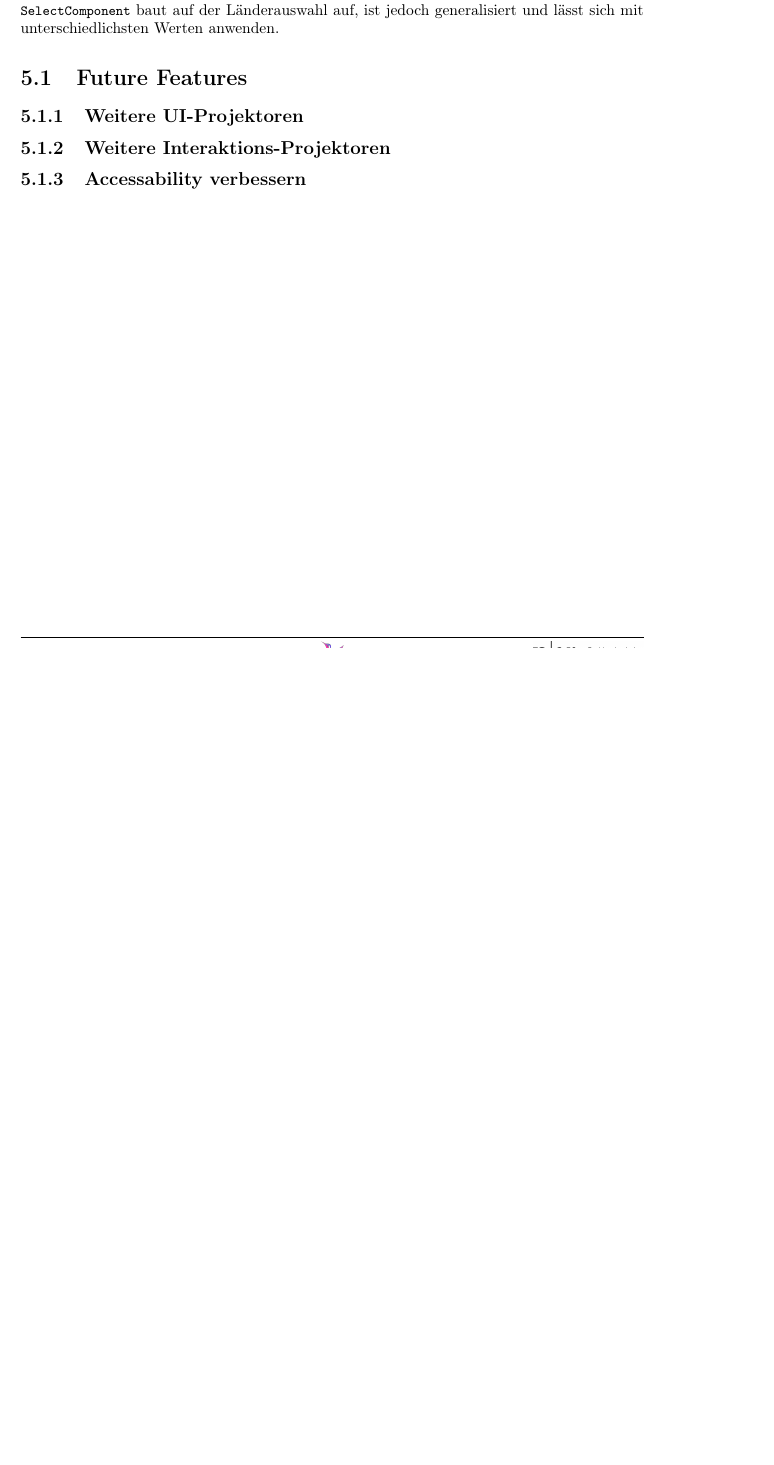
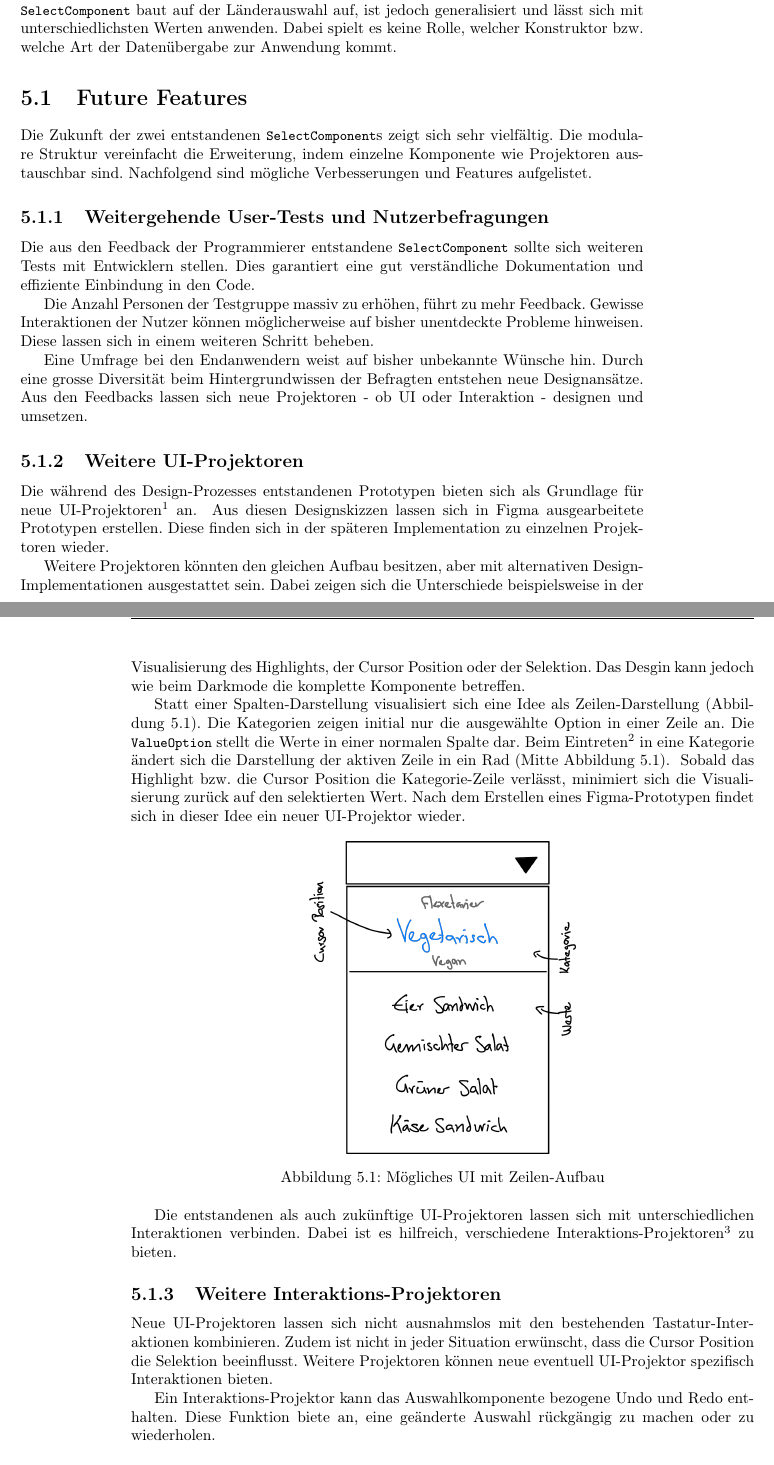
Before and after one commit to fhnw-ramonamarti/fhnw-ramonamarti, a LaTeX thesis (ip6/latex-docs/main.tex, which reads ip6/latex-docs/chapters/end.tex): part of page 42 of 58 before the commit and two parts of pages 42 and 43 of 60 after it, the two joined at a grey line, cut so that both start at the same text, the shorter picture padded with empty space. Compiled offline with pdfLaTeX.

Commit message:
add end and future feature

```diff
--- a/ip6/latex-docs/chapters/end.tex
+++ b/ip6/latex-docs/chapters/end.tex
@@ -5,8 +5,9 @@ Die in Kapitel \textbf{\ref{chap:existingComponents}} beschriebenen Komponenten
 Das Auswählen eines Wertes aus einer vorgegeben Menge ist mit diesen Elementen ineffizent und unästhetisch.
 Die in Projekt 5 erstellte Länderauswahl löst das Problem aber nur für diesen einen spezifischen Anwendungsfall.
 Die neue Komponente \codestyle{SelectComponent} baut auf der Länderauswahl auf, ist jedoch generalisiert und lässt sich mit unterschiedlichsten Werten anwenden.
+Dabei spielt es keine Rolle, welcher Konstruktor bzw. welche Art der Datenübergabe zur Anwendung kommt.
 
-
+% todo more text here
 
 % Ausführliche Erklärung
 % Interpretation der Ergebnisse
@@ -18,11 +19,64 @@ Die neue Komponente \codestyle{SelectComponent} baut auf der Länderauswahl auf,
 \section{Future Features}
 \label{sec:future}
 
+Die Zukunft der zwei entstandenen \codestyle{SelectComponent}s zeigt sich sehr vielfältig.
+Die modulare Struktur vereinfacht die Erweiterung, indem einzelne Komponente wie Projektoren austauschbar sind.
+Nachfolgend sind mögliche Verbesserungen und Features aufgelistet.
+
+
+\subsection{Weitergehende User-Tests und Nutzerbefragungen}
+\label{sec:moreUserTests}
+
+Die aus den Feedback der Programmierer entstandene \codestyle{SelectComponent} sollte sich weiteren Tests mit Entwicklern stellen.
+Dies garantiert eine gut verständliche Dokumentation und effiziente Einbindung in den Code.
+
+Die Anzahl Personen der Testgruppe massiv zu erhöhen, führt zu mehr Feedback.
+Gewisse Interaktionen der Nutzer können möglicherweise auf bisher unentdeckte Probleme hinweisen.
+Diese lassen sich in einem weiteren Schritt beheben.
+
+Eine Umfrage bei den Endanwendern weist auf bisher unbekannte Wünsche hin.
+Durch eine grosse Diversität beim Hintergrundwissen der Befragten entstehen neue Designansätze.
+Aus den Feedbacks lassen sich neue Projektoren - ob UI oder Interaktion - designen und umsetzen.
+
 
 \subsection{Weitere UI-Projektoren}
 \label{sec:moreUi}
+
+Die während des Design-Prozesses entstandenen Prototypen bieten sich als Grundlage für neue UI-Projektoren\footnotemark \ an.
+\footnotetext{Projektoren, die nur die View generieren (ohne Tastatur-Interaktion)}
+Aus diesen Designskizzen lassen sich in Figma ausgearbeitete Prototypen erstellen.
+Diese finden sich in der späteren Implementation zu einzelnen Projektoren wieder.
+
+Weitere Projektoren könnten den gleichen Aufbau besitzen, aber mit alternativen Design-Implementationen ausgestattet sein.
+Dabei zeigen sich die Unterschiede beispielsweise in der Visualisierung des Highlights, der Cursor Position oder der Selektion.
+Das Desgin kann jedoch wie beim Darkmode die komplette Komponente betreffen.
+
+Statt einer Spalten-Darstellung visualisiert sich eine Idee als Zeilen-Darstellung (Abbildung \ref{img:futureUi}).
+Die Kategorien zeigen initial nur die ausgewählte Option in einer Zeile an.
+Die \codestyle{ValueOption} stellt die Werte in einer normalen Spalte dar.
+Beim Eintreten\footnotemark \ in eine Kategorie ändert sich die Darstellung der aktiven Zeile in ein Rad (Mitte Abbildung \ref{img:futureUi}).
+\footnotetext{Wechsel der Cursor Position in die Kategorie oder ein Klick auf die Kategorie}
+Sobald das Highlight bzw. die Cursor Position die Kategorie-Zeile verlässt, minimiert sich die Visualisierung zurück auf den selektierten Wert.
+Nach dem Erstellen eines Figma-Prototypen findet sich in dieser Idee ein neuer UI-Projektor wieder.
+
+\begin{figure}[!htb]
+    \centering
+    \includegraphics[width=60mm]{future-ui.png}
+    \caption{Mögliches UI mit Zeilen-Aufbau}
+    \label{img:futureUi}
+\end{figure}
+
+Die entstandenen als auch zukünftige UI-Projektoren lassen sich mit unterschiedlichen Interaktionen verbinden.
+Dabei ist es hilfreich, verschiedene Interaktions-Projektoren\footnotemark \ zu bieten.
+\footnotetext{Projektoren, die nur die Tastatur-Interaktion definieren}
 
 
 \subsection{Weitere Interaktions-Projektoren}
 \label{sec:moreInteraction}
 
+Neue UI-Projektoren lassen sich nicht ausnahmslos mit den bestehenden Tastatur-Inter\-aktionen kombinieren.
+Zudem ist nicht in jeder Situation erwünscht, dass die Cursor Position die Selektion beeinflusst.
+Weitere Projektoren können neue eventuell UI-Projektor spezifisch Interaktionen bieten.
+
+Ein Interaktions-Projektor kann das Auswahlkomponente bezogene Undo und Redo enthalten.
+Diese Funktion biete an, eine geänderte Auswahl rückgängig zu machen oder zu wiederholen.
```
Also changed, not shown: ip6/latex-docs/chapters/intro.tex (+1 -1 lines), ip6/latex-docs/chapters/basics.tex (line endings or trailing spaces), ip6/latex-docs/chapters/newComponent.tex (line endings or trailing spaces), ip6/latex-docs/img/future-ui.png (added), ip6/main.pdf (added), ip6/latex-docs/chapters/end.tex (38 more changed lines).
